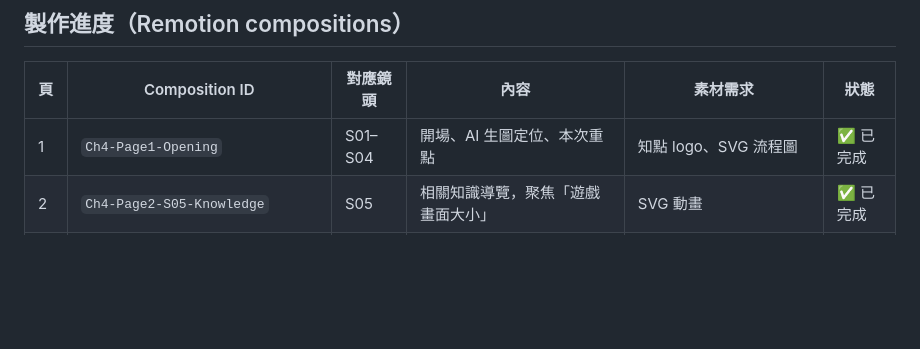
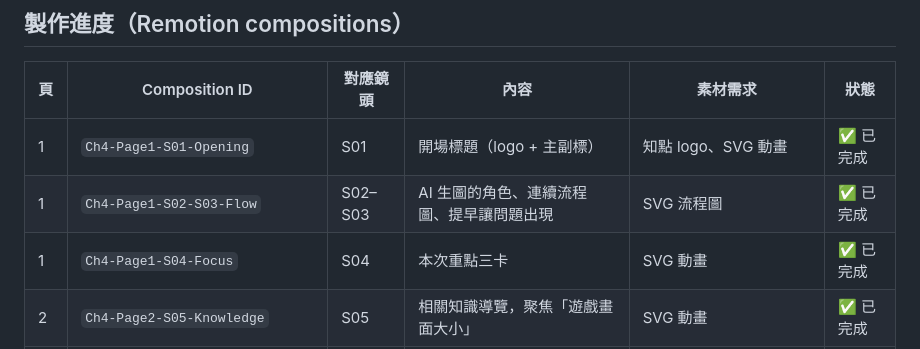
Before and after one commit to pablo0825/2026-06-steam-3-video, a Markdown page: docs/04-美術整合/steam - 3 - Vibe Game 教案 - 美術整合 - 分鏡腳本.md, the part around the change. Drawn GitHub-style; blank space fills up the shorter version.

Commit message:
docs(ch4): split page 1 into S01 / S02-S03 / S04 rows in progress table
Co-Authored-By: Claude Opus 4.8 <noreply@anthropic.com>

```diff
--- a/docs/04-美術整合/steam - 3 - Vibe Game 教案 - 美術整合 - 分鏡腳本.md
+++ b/docs/04-美術整合/steam - 3 - Vibe Game 教案 - 美術整合 - 分鏡腳本.md
@@ -15,7 +15,9 @@
 
 | 頁  | Composition ID               | 對應鏡頭 | 內容                                       | 素材需求                          | 狀態      |
 | --- | ---------------------------- | -------- | ------------------------------------------ | --------------------------------- | --------- |
-| 1   | `Ch4-Page1-Opening`          | S01–S04  | 開場、AI 生圖定位、本次重點                | 知點 logo、SVG 流程圖             | ✅ 已完成 |
+| 1   | `Ch4-Page1-S01-Opening`      | S01      | 開場標題（logo + 主副標）                  | 知點 logo、SVG 動畫               | ✅ 已完成 |
+| 1   | `Ch4-Page1-S02-S03-Flow`     | S02–S03  | AI 生圖的角色、連續流程圖、提早讓問題出現   | SVG 流程圖                        | ✅ 已完成 |
+| 1   | `Ch4-Page1-S04-Focus`        | S04      | 本次重點三卡                               | SVG 動畫                          | ✅ 已完成 |
 | 2   | `Ch4-Page2-S05-Knowledge`    | S05      | 相關知識導覽，聚焦「遊戲畫面大小」          | SVG 動畫                          | ✅ 已完成 |
 | 2   | `Ch4-Page2-S06-SizeCards`    | S06      | 橫式／直式尺寸卡                            | SVG 動畫                          | ✅ 已完成 |
 | 2   | `Ch4-Page2-S07-Landscape`    | S07      | 橫式遊戲畫面（Celeste 蔚藍）                | 圖片素材＋來源角標                | ✅ 已完成 |
```
